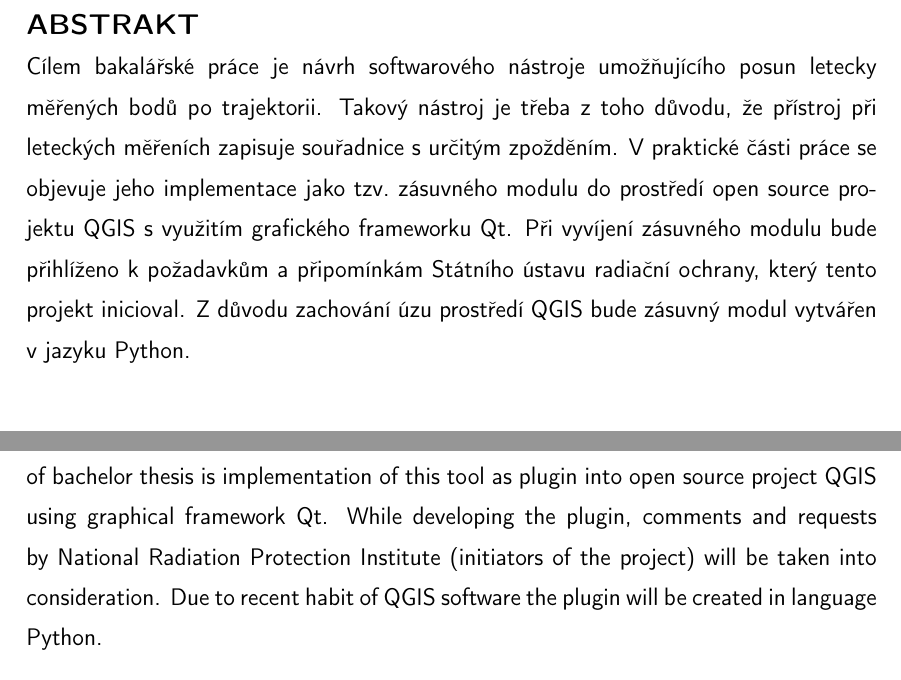
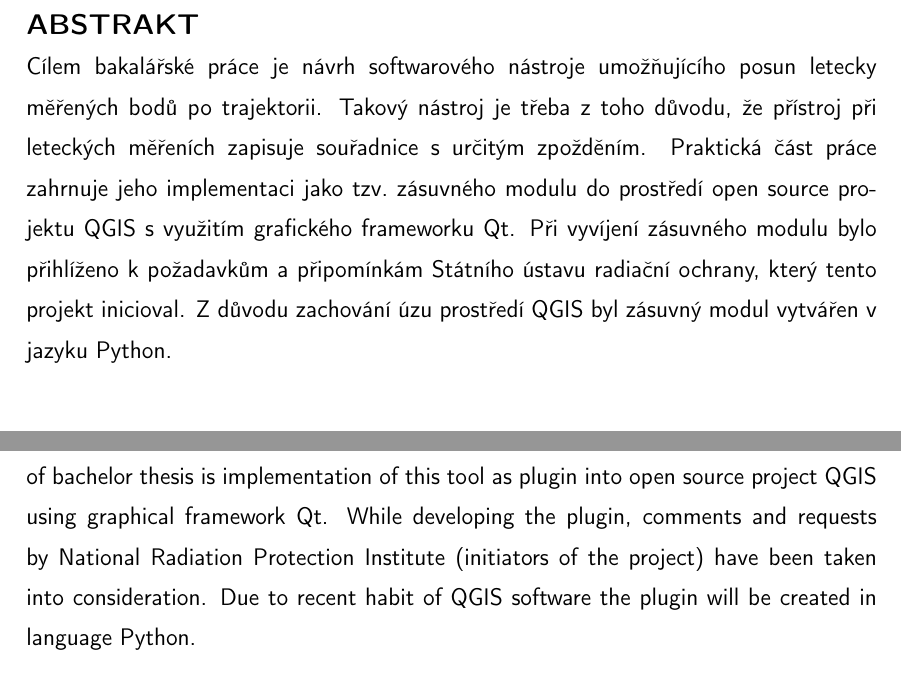
Before and after one commit to ctu-geoforall-lab-projects/bp-pesek-2016, a LaTeX thesis (text/ondrej-pesek-bp-2016.tex): two parts of page 3 of 45, joined at a grey line, cut so that both start at the same text. Compiled offline with pdfLaTeX.

Commit message:
past abstract

```diff
--- a/text/ondrej-pesek-bp-2016.tex
+++ b/text/ondrej-pesek-bp-2016.tex
@@ -123,18 +123,18 @@
 {Cílem bakalářské práce je návrh softwarového nástroje umožňujícího posun letecky měřených bodů po
 trajektorii. Takový nástroj je třeba z~toho důvodu, že přístroj při
 %%% ML: objevuje implementace - zni neobratne, zkus preformulovat
-leteckých měřeních zapisuje souřadnice s~určitým zpožděním. V~praktické části práce se objevuje jeho
-implementace jako tzv.~zásuvného modulu do prostředí open source projektu QGIS s~využitím grafického
+leteckých měřeních zapisuje souřadnice s~určitým zpožděním. Praktická část práce zahrnuje jeho
+implementaci jako tzv.~zásuvného modulu do prostředí open source projektu QGIS s~využitím grafického
 %%% ML: budouci cas v abstraktu zni nevhodne, lepsi - podle meho nazoru - je cas minuly
-frameworku Qt. Při vyvíjení zásuvného modulu bude přihlíženo
+frameworku Qt. Při vyvíjení zásuvného modulu bylo přihlíženo
 k~požadavkům a~připomínkám Státního ústavu radiační ochrany, který tento projekt inicioval.
-Z~důvodu zachování úzu prostředí QGIS bude zásuvný modul vytvářen v jazyku Python.}%
+Z~důvodu zachování úzu prostředí QGIS byl zásuvný modul vytvářen v jazyku Python.}%
 {The object of bachelor thesis is creation of software tool for shifting aerial data by their trajectory
 (GPS position lag correction). The reason for this tool is that the instrument for
 aerial data surveying is recording data with some delay. In practical part of bachelor thesis is
 implementation of this tool as plugin into open source project QGIS using graphical framework Qt.
 While developing the~plugin, comments and requests by National Radiation Protection Institute
-(initiators of the~project) will be taken into consideration. Due to recent habit of QGIS software
+(initiators of the~project) have been taken into consideration. Due to recent habit of QGIS software
 the~plugin will be created in language Python.
  }
 
```
